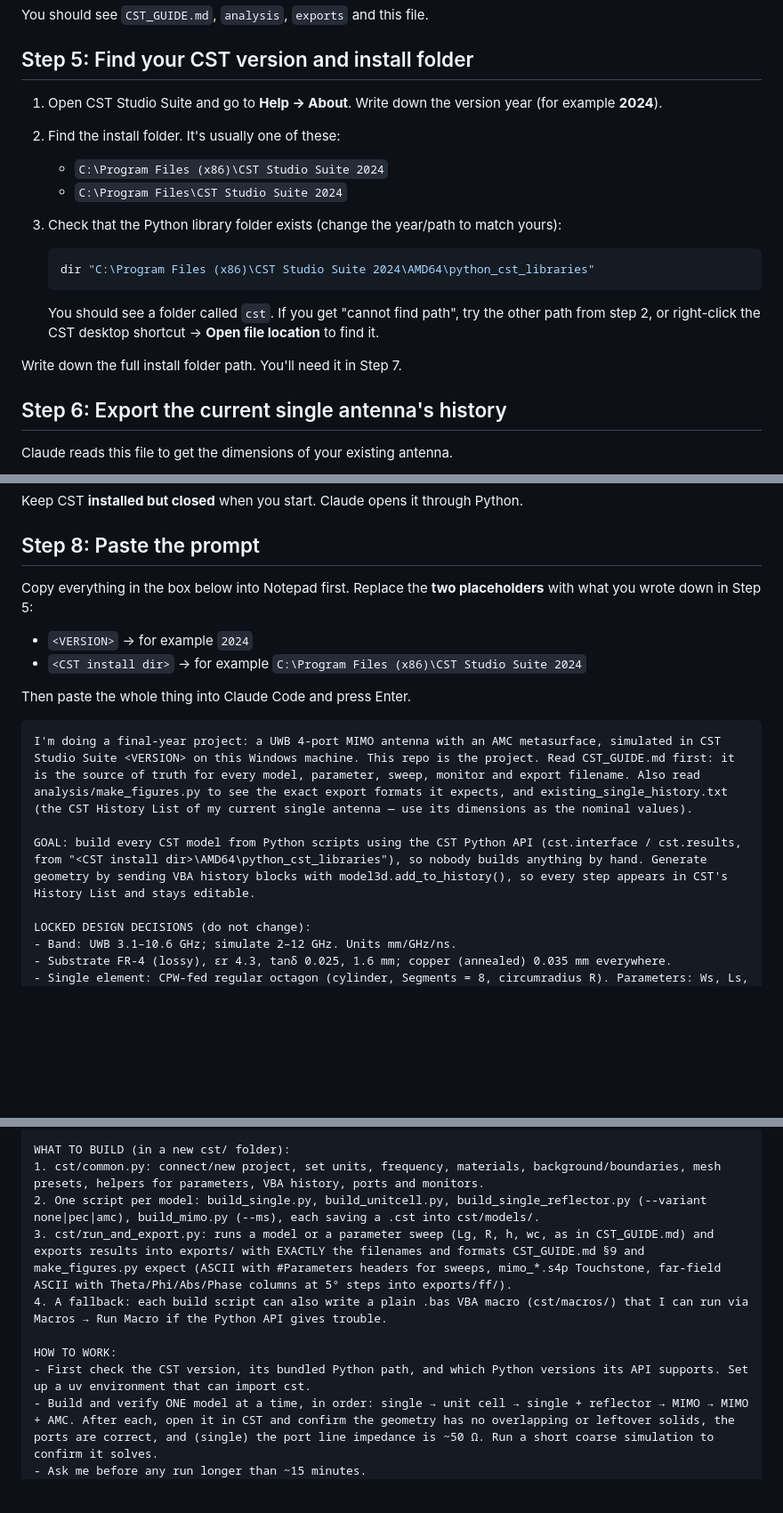
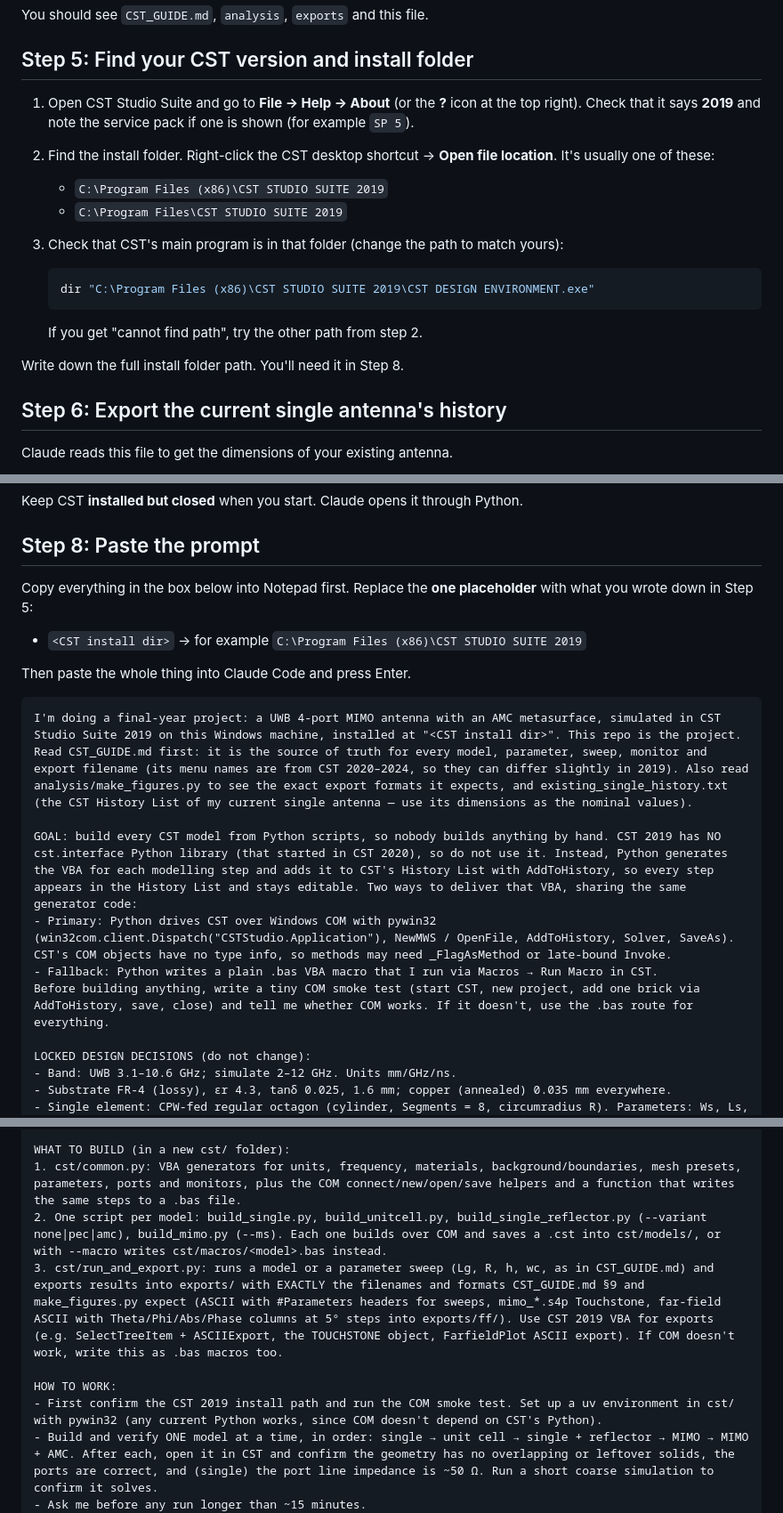
Before and after one commit to Ezed9/fyp-mimo-antenna-metasurface, a Markdown page: WINDOWS_SETUP.md, 3 parts joined by grey strips. Shown at 89% size. Drawn GitHub-style; blank space fills up the shorter version.

Commit message:
Adapt Windows setup guide to CST 2019 (COM / .bas macros instead of cst.interface)
Co-Authored-By: Claude Opus 5.5 <noreply@anthropic.com>

````diff
--- a/WINDOWS_SETUP.md
+++ b/WINDOWS_SETUP.md
@@ -69,20 +76,20 @@ You should see `CST_GUIDE.md`, `analysis`, `exports` and this file.
 
 ## Step 5: Find your CST version and install folder
 
-1. Open CST Studio Suite and go to **Help → About**. Write down the version year (for example **2024**).
-2. Find the install folder. It's usually one of these:
-   - `C:\Program Files (x86)\CST Studio Suite 2024`
-   - `C:\Program Files\CST Studio Suite 2024`
-3. Check that the Python library folder exists (change the year/path to match yours):
+1. Open CST Studio Suite and go to **File → Help → About** (or the **?** icon at the top right).
+   Check that it says **2019** and note the service pack if one is shown (for example `SP 5`).
+2. Find the install folder. Right-click the CST desktop shortcut → **Open file location**. It's usually one of these:
+   - `C:\Program Files (x86)\CST STUDIO SUITE 2019`
+   - `C:\Program Files\CST STUDIO SUITE 2019`
+3. Check that CST's main program is in that folder (change the path to match yours):
 
    ```powershell
-   dir "C:\Program Files (x86)\CST Studio Suite 2024\AMD64\python_cst_libraries"
+   dir "C:\Program Files (x86)\CST STUDIO SUITE 2019\CST DESIGN ENVIRONMENT.exe"
    ```
 
-   You should see a folder called `cst`. If you get "cannot find path", try the other path from step 2,
-   or right-click the CST desktop shortcut → **Open file location** to find it.
+   If you get "cannot find path", try the other path from step 2.
 
-Write down the full install folder path. You'll need it in Step 7.
+Write down the full install folder path. You'll need it in Step 8.
 
 ## Step 6: Export the current single antenna's history
 
@@ -128,17 +135,19 @@ Keep CST **installed but closed** when you start. Claude opens it through Python
 
 ## Step 8: Paste the prompt
 
-Copy everything in the box below into Notepad first. Replace the **two placeholders** with what you wrote down in Step 5:
+Copy everything in the box below into Notepad first. Replace the **one placeholder** with what you wrote down in Step 5:
 
-- `<VERSION>` → for example `2024`
-- `<CST install dir>` → for example `C:\Program Files (x86)\CST Studio Suite 2024`
+- `<CST install dir>` → for example `C:\Program Files (x86)\CST STUDIO SUITE 2019`
 
 Then paste the whole thing into Claude Code and press Enter.
 
 ```text
-I'm doing a final-year project: a UWB 4-port MIMO antenna with an AMC metasurface, simulated in CST Studio Suite <VERSION> on this Windows machine. This repo is the project. Read CST_GUIDE.md first: it is the source of truth for every model, parameter, sweep, monitor and export filename. Also read analysis/make_figures.py to see the exact export formats it expects, and existing_single_history.txt (the CST History List of my current single antenna — use its dimensions as the nominal values).
+I'm doing a final-year project: a UWB 4-port MIMO antenna with an AMC metasurface, simulated in CST Studio Suite 2019 on this Windows machine, installed at "<CST install dir>". This repo is the project. Read CST_GUIDE.md first: it is the source of truth for every model, parameter, sweep, monitor and export filename (its menu names are from CST 2020–2024, so they can differ slightly in 2019). Also read analysis/make_figures.py to see the exact export formats it expects, and existing_single_history.txt (the CST History List of my current single antenna — use its dimensions as the nominal values).
 
-GOAL: build every CST model from Python scripts using the CST Python API (cst.interface / cst.results, from "<CST install dir>\AMD64\python_cst_libraries"), so nobody builds anything by hand. Generate geometry by sending VBA history blocks with model3d.add_to_history(), so every step appears in CST's History List and stays editable.
+GOAL: build every CST model from Python scripts, so nobody builds anything by hand. CST 2019 has NO cst.interface Python library (that started in CST 2020), so do not use it. Instead, Python generates the VBA for each modelling step and adds it to CST's History List with AddToHistory, so every step appears in the History List and stays editable. Two ways to deliver that VBA, sharing the same generator code:
+- Primary: Python drives CST over Windows COM with pywin32 (win32com.client.Dispatch("CSTStudio.Application"), NewMWS / OpenFile, AddToHistory, Solver, SaveAs). CST's COM objects have no type info, so methods may need _FlagAsMethod or late-bound Invoke.
+- Fallback: Python writes a plain .bas VBA macro that I run via Macros → Run Macro in CST.
+Before building anything, write a tiny COM smoke test (start CST, new project, add one brick via AddToHistory, save, close) and tell me whether COM works. If it doesn't, use the .bas route for everything.
 
 LOCKED DESIGN DECISIONS (do not change):
 - Band: UWB 3.1–10.6 GHz; simulate 2–12 GHz. Units mm/GHz/ns.
@@ -153,13 +162,12 @@ LOCKED DESIGN DECISIONS (do not change):
 - Monitors for final runs: farfield and surface current at 4, 7, 10 GHz, plus farfields every 0.5 GHz from 2 to 12 GHz for gain/efficiency vs frequency.
 
 WHAT TO BUILD (in a new cst/ folder):
-1. cst/common.py: connect/new project, set units, frequency, materials, background/boundaries, mesh presets, helpers for parameters, VBA history, ports and monitors.
-2. One script per model: build_single.py, build_unitcell.py, build_single_reflector.py (--variant none|pec|amc), build_mimo.py (--ms), each saving a .cst into cst/models/.
-3. cst/run_and_export.py: runs a model or a parameter sweep (Lg, R, h, wc, as in CST_GUIDE.md) and exports results into exports/ with EXACTLY the filenames and formats CST_GUIDE.md §9 and make_figures.py expect (ASCII with #Parameters headers for sweeps, mimo_*.s4p Touchstone, far-field ASCII with Theta/Phi/Abs/Phase columns at 5° steps into exports/ff/).
-4. A fallback: each build script can also write a plain .bas VBA macro (cst/macros/) that I can run via Macros → Run Macro if the Python API gives trouble.
+1. cst/common.py: VBA generators for units, frequency, materials, background/boundaries, mesh presets, parameters, ports and monitors, plus the COM connect/new/open/save helpers and a function that writes the same steps to a .bas file.
+2. One script per model: build_single.py, build_unitcell.py, build_single_reflector.py (--variant none|pec|amc), build_mimo.py (--ms). Each one builds over COM and saves a .cst into cst/models/, or with --macro writes cst/macros/<model>.bas instead.
+3. cst/run_and_export.py: runs a model or a parameter sweep (Lg, R, h, wc, as in CST_GUIDE.md) and exports results into exports/ with EXACTLY the filenames and formats CST_GUIDE.md §9 and make_figures.py expect (ASCII with #Parameters headers for sweeps, mimo_*.s4p Touchstone, far-field ASCII with Theta/Phi/Abs/Phase columns at 5° steps into exports/ff/). Use CST 2019 VBA for exports (e.g. SelectTreeItem + ASCIIExport, the TOUCHSTONE object, FarfieldPlot ASCII export). If COM doesn't work, write this as .bas macros too.
 
 HOW TO WORK:
-- First check the CST version, its bundled Python path, and which Python versions its API supports. Set up a uv environment that can import cst.
+- First confirm the CST 2019 install path and run the COM smoke test. Set up a uv environment in cst/ with pywin32 (any current Python works, since COM doesn't depend on CST's Python).
 - Build and verify ONE model at a time, in order: single → unit cell → single + reflector → MIMO → MIMO + AMC. After each, open it in CST and confirm the geometry has no overlapping or leftover solids, the ports are correct, and (single) the port line impedance is ~50 Ω. Run a short coarse simulation to confirm it solves.
 - Ask me before any run longer than ~15 minutes.
 - Keep the code simple: functions, type hints, no class hierarchies. Don't commit; I'll review first.
````
Also changed, not shown: other parts of WINDOWS_SETUP.md (+16 -4 lines).
